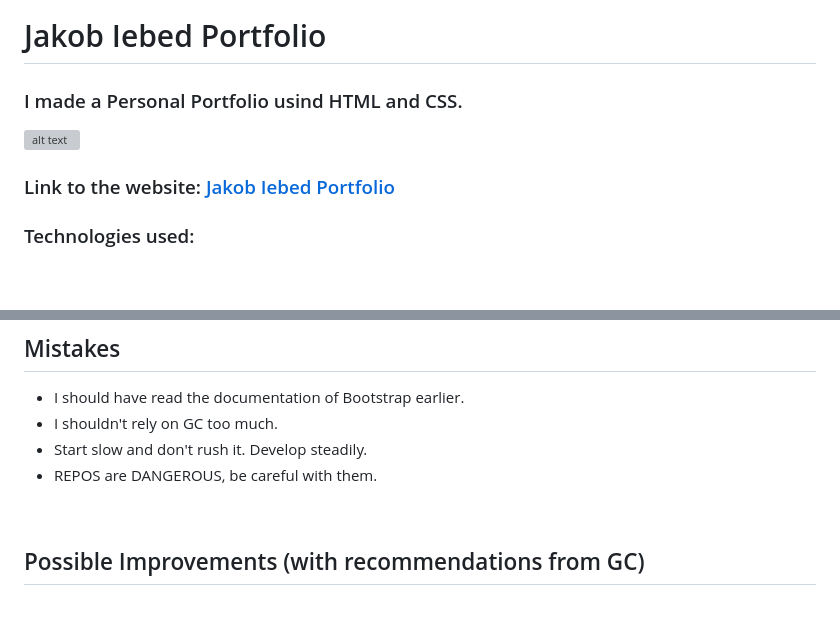
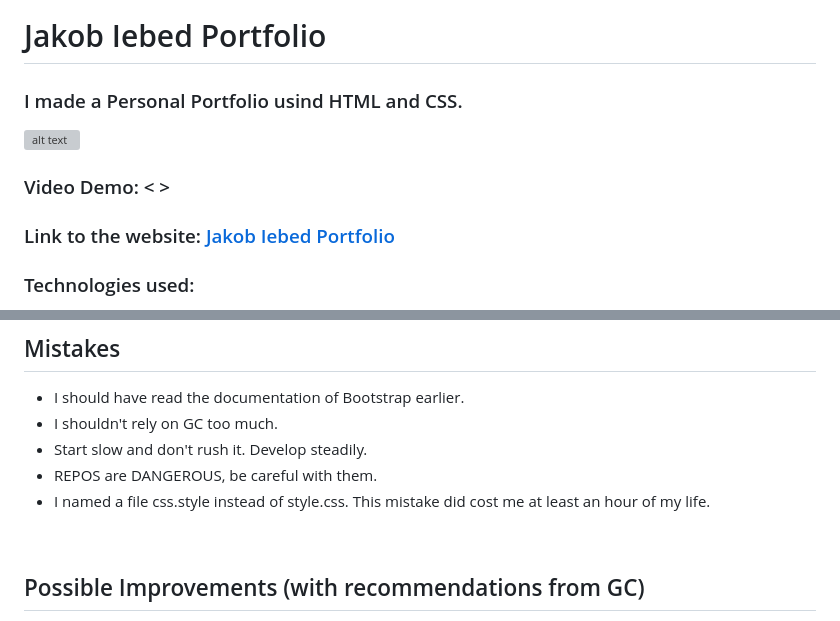
Before and after one commit to jkieb/jkieb.github.io, a Markdown page: README.md, 2 parts joined by grey strips. Rendered like a GitHub page; blank space fills up the shorter version; grey boxes are pictures that could not be loaded.

Commit message:
fertisch

```diff
--- a/README.md
+++ b/README.md
@@ -4,6 +4,7 @@
 
 ![alt text](screenshot.png)
 
+### Video Demo:  < >
 ### Link to the website: [Jakob Iebed Portfolio](https://jakobiebed.github.io/)
 
 ### Technologies used:
@@ -82,6 +83,7 @@ Is pretty bad. The videos are not good structured, the documentation is way bett
 - I shouldn't rely on GC too much.
 - Start slow and don't rush it. Develop steadily.
 - REPOS are DANGEROUS, be careful with them.
+- I named a file css.style instead of style.css. This mistake did cost me at least an hour of my life.
 <p>&nbsp;</p>
 
 ## Possible Improvements (with recommendations from GC)
```
